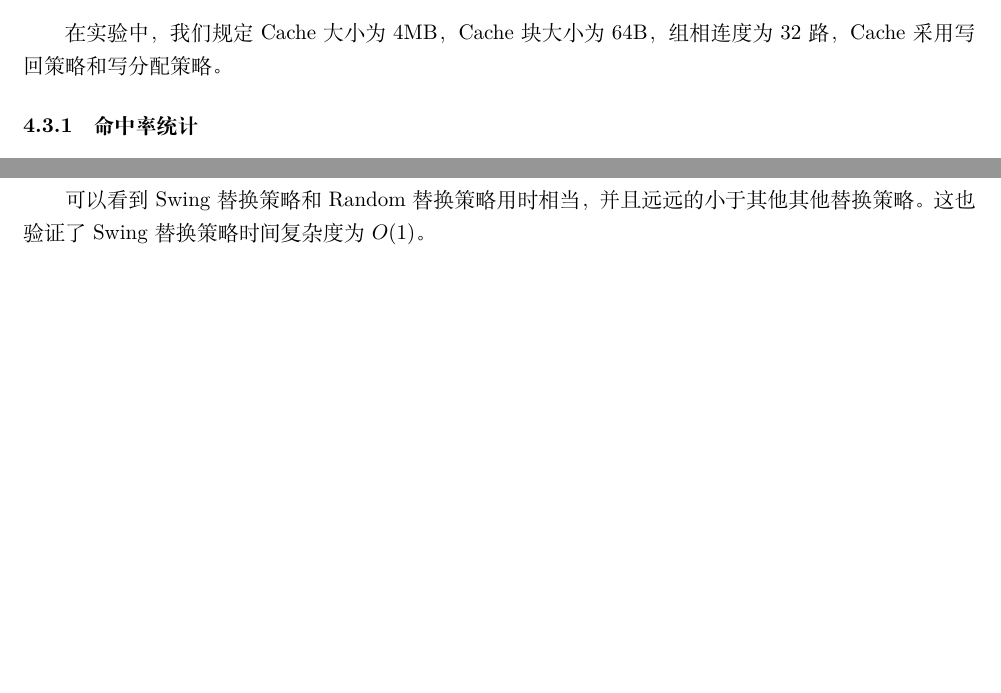
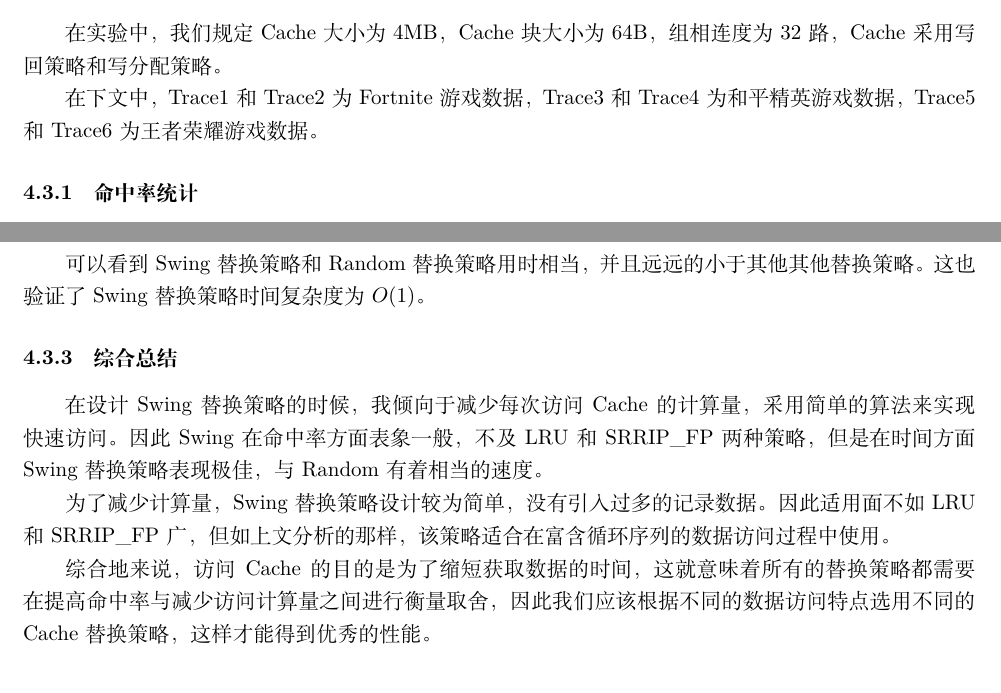
Before and after one commit to ZhaohengLi/cache-experiment, a LaTeX document (latex/report.tex): two parts of pages 9 and 11 of 12 before the commit and two parts of pages 9 and 12 of 12 after it, joined at a grey line, cut so that both start at the same text, the shorter picture padded with empty space. Compiled offline with XeLaTeX.

Commit message:
修改了报告

```diff
--- a/latex/report.tex
+++ b/latex/report.tex
@@ -161,7 +161,10 @@ Swing替换策略的命中率略低，为$(26.8293\%)$，这是由于在“淘
 
 
 \subsection{实际测试与结果分析}
+
 在实验中，我们规定Cache大小为4MB，Cache块大小为64B，组相连度为32路，Cache采用写回策略和写分配策略。
+
+在下文中，Trace1和Trace2为Fortnite游戏数据，Trace3和Trace4为和平精英游戏数据，Trace5和Trace6为王者荣耀游戏数据。
 
 \subsubsection{命中率统计}
 在替换策略命中率方面统计如下图所示。（在多次试验中，SRRIP，SRRIP\_FP，BRRIP和DRRIP替换策略命中率表现接近，以其中表现最好的SRRIP\_FP为代表进行对比。）
@@ -203,4 +206,12 @@ Swing替换策略的命中率略低，为$(26.8293\%)$，这是由于在“淘
 \end{figure}
 可以看到Swing替换策略和Random替换策略用时相当，并且远远的小于其他其他替换策略。这也验证了Swing替换策略时间复杂度为$O(1)$。
 
+\subsubsection{综合总结}
+在设计Swing替换策略的时候，我倾向于减少每次访问Cache的计算量，采用简单的算法来实现快速访问。因此Swing在命中率方面表象一般，不及LRU和SRRIP\_FP两种策略，但是在时间方面Swing替换策略表现极佳，与Random有着相当的速度。
+
+为了减少计算量，Swing替换策略设计较为简单，没有引入过多的记录数据。因此适用面不如LRU和SRRIP\_FP广，但如上文分析的那样，该策略适合在富含循环序列的数据访问过程中使用。
+
+综合地来说，访问Cache的目的是为了缩短获取数据的时间，这就意味着所有的替换策略都需要在提高命中率与减少访问计算量之间进行衡量取舍，因此我们应该根据不同的数据访问特点选用不同的Cache替换策略，这样才能得到优秀的性能。
+
+
 \section{实验总结}
```
Also changed, not shown: latex/report.pdf, latex/report.tex (4 more changed lines), 6 other files.
